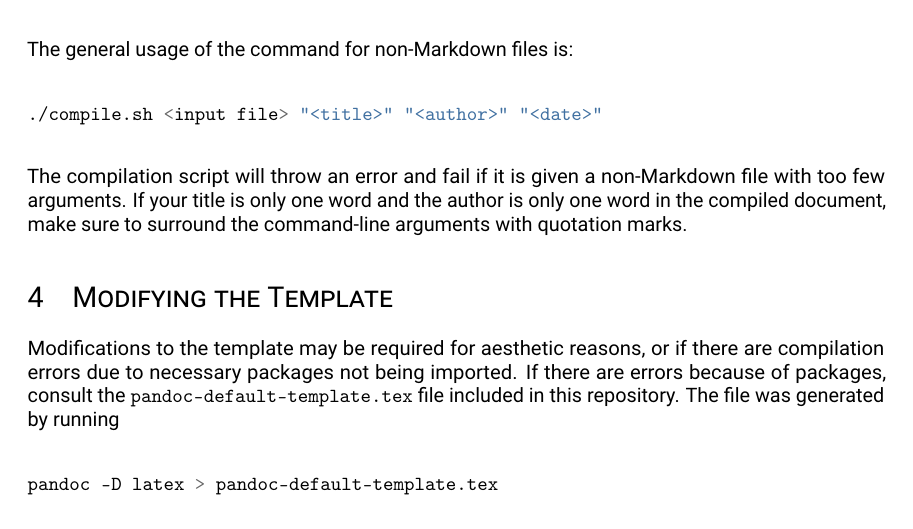
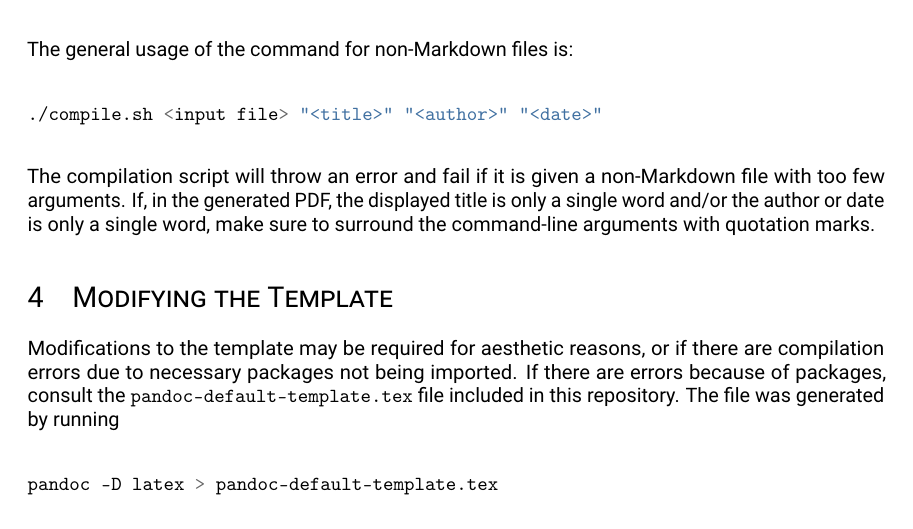
Before and after one commit to Genrep-Software/document-template, a LaTeX document (README.tex): part of page 5 of 5, cut so that both start at the same text. Compiled offline with pdfLaTeX.

Commit message:
Fix phrasing in README

```diff
--- a/README.tex
+++ b/README.tex
@@ -22,6 +22,11 @@
 \usepackage{upquote}
 \usepackage{longtable}
 \usepackage{booktabs}
+
+% Math imports
+\usepackage{amsmath}
+\usepackage{amssymb}
+\usepackage{amsthm}
 
 % Roboto typeface
 \usepackage[sfdefault]{roboto}
@@ -324,9 +329,10 @@ The general usage of the command for non-Markdown files is:
 \end{Shaded}
 
 The compilation script will throw an error and fail if it is given a
-non-Markdown file with too few arguments. If your title is only one word
-and the author is only one word in the compiled document, make sure to
-surround the command-line arguments with quotation marks.
+non-Markdown file with too few arguments. If, in the generated PDF, the
+displayed title is only a single word and/or the author or date is only
+a single word, make sure to surround the command-line arguments with
+quotation marks.
 
 \hypertarget{modifying-the-template}{%
 \section{Modifying the Template}\label{modifying-the-template}}
```
Also changed, not shown: README.md, README.pdf.
